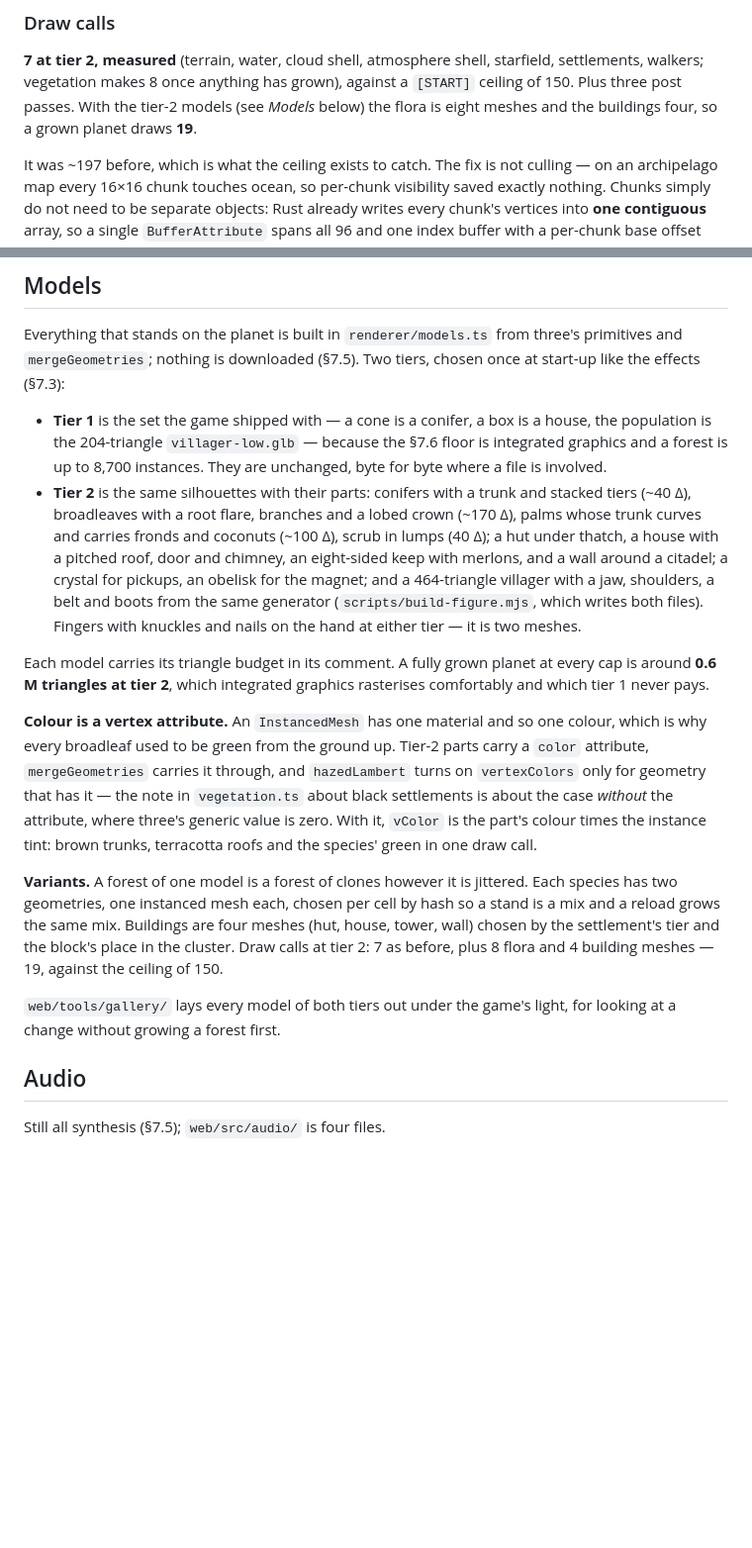
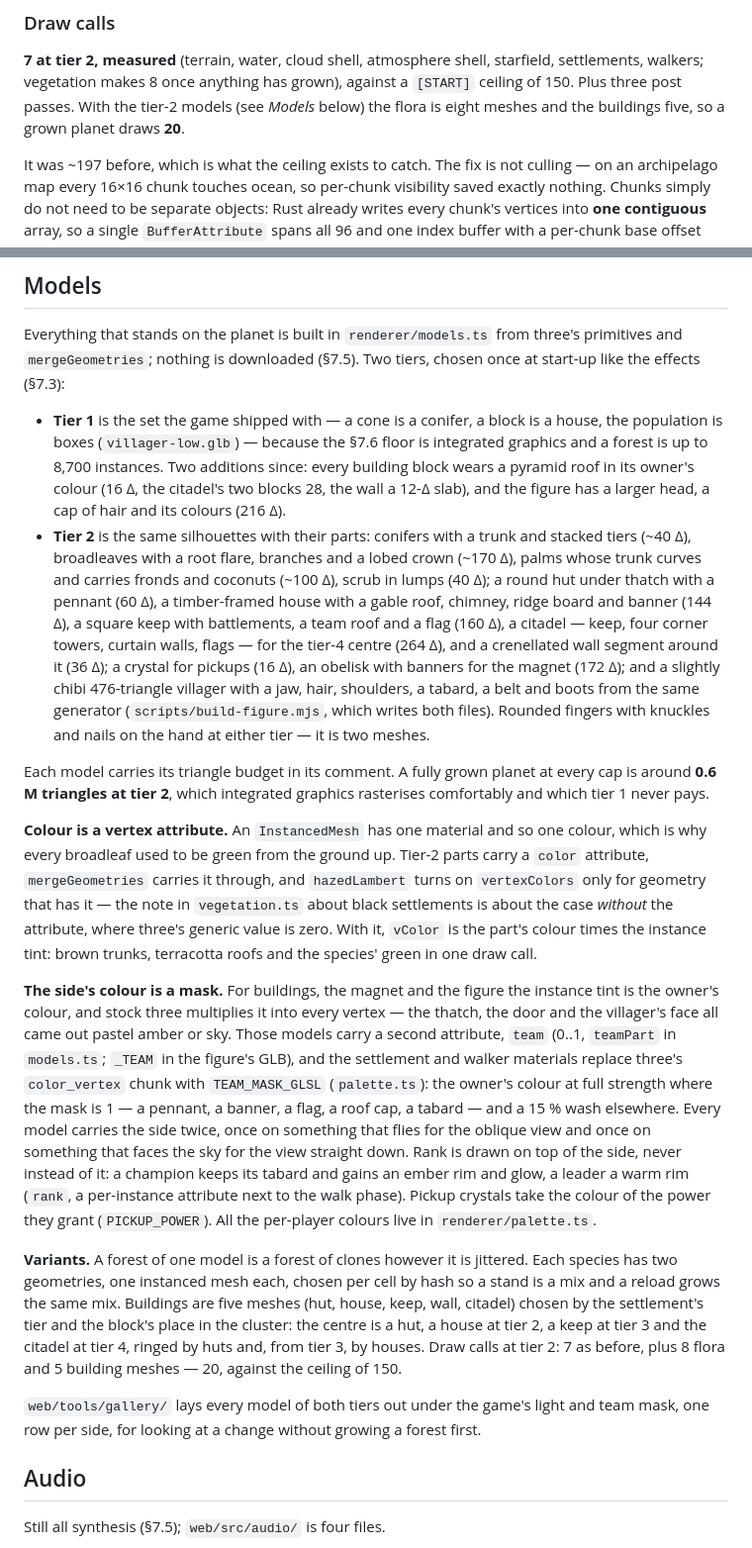
Before and after one commit to amigo-labs/amigo-diomano, a Markdown page: docs/specs/rendering.md, 2 parts joined by grey strips. Shown at 99% size. Drawn GitHub-style; blank space fills up the shorter version.

Commit message:
docs(rendering): models, team mask and draw calls after the rework
Co-Authored-By: Claude Opus 5.5 <noreply@anthropic.com>
Claude-Session: https://claude.ai/code/session_01Pgq21t7dU6wwr7KMLaDz7i

```diff
--- a/docs/specs/rendering.md
+++ b/docs/specs/rendering.md
@@ -583,8 +583,8 @@ whose other caller passes CSS pixels, counting DPR twice.
 **7 at tier 2, measured** (terrain, water, cloud shell, atmosphere shell,
 starfield, settlements, walkers; vegetation makes 8 once anything has grown),
 against a `[START]` ceiling of 150. Plus three post passes. With the tier-2
-models (see *Models* below) the flora is eight meshes and the buildings four, so
-a grown planet draws **19**.
+models (see *Models* below) the flora is eight meshes and the buildings five, so
+a grown planet draws **20**.
 
 It was ~197 before, which is what the ceiling exists to catch. The fix is not
 culling — on an archipelago map every 16×16 chunk touches ocean, so per-chunk
@@ -608,19 +608,25 @@ Everything that stands on the planet is built in `renderer/models.ts` from
 three's primitives and `mergeGeometries`; nothing is downloaded (§7.5). Two
 tiers, chosen once at start-up like the effects (§7.3):
 
-- **Tier 1** is the set the game shipped with — a cone is a conifer, a box is a
-  house, the population is the 204-triangle `villager-low.glb` — because the
-  §7.6 floor is integrated graphics and a forest is up to 8,700 instances. They
-  are unchanged, byte for byte where a file is involved.
+- **Tier 1** is the set the game shipped with — a cone is a conifer, a block is
+  a house, the population is boxes (`villager-low.glb`) — because the §7.6
+  floor is integrated graphics and a forest is up to 8,700 instances. Two
+  additions since: every building block wears a pyramid roof in its owner's
+  colour (16 Δ, the citadel's two blocks 28, the wall a 12-Δ slab), and the
+  figure has a larger head, a cap of hair and its colours (216 Δ).
 - **Tier 2** is the same silhouettes with their parts: conifers with a trunk and
   stacked tiers (~40 Δ), broadleaves with a root flare, branches and a lobed
   crown (~170 Δ), palms whose trunk curves and carries fronds and coconuts
-  (~100 Δ), scrub in lumps (40 Δ); a hut under thatch, a house with a pitched
-  roof, door and chimney, an eight-sided keep with merlons, and a wall around a
-  citadel; a crystal for pickups, an obelisk for the magnet; and a 464-triangle
-  villager with a jaw, shoulders, a belt and boots from the same generator
-  (`scripts/build-figure.mjs`, which writes both files). Fingers with knuckles
-  and nails on the hand at either tier — it is two meshes.
+  (~100 Δ), scrub in lumps (40 Δ); a round hut under thatch with a pennant
+  (60 Δ), a timber-framed house with a gable roof, chimney, ridge board and
+  banner (144 Δ), a square keep with battlements, a team roof and a flag
+  (160 Δ), a citadel — keep, four corner towers, curtain walls, flags — for the
+  tier-4 centre (264 Δ), and a crenellated wall segment around it (36 Δ); a
+  crystal for pickups (16 Δ), an obelisk with banners for the magnet (172 Δ);
+  and a slightly chibi 476-triangle villager with a jaw, hair, shoulders, a
+  tabard, a belt and boots from the same generator (`scripts/build-figure.mjs`,
+  which writes both files). Rounded fingers with knuckles and nails on the hand
+  at either tier — it is two meshes.
 
 Each model carries its triangle budget in its comment. A fully grown planet at
 every cap is around **0.6 M triangles at tier 2**, which integrated graphics
@@ -635,15 +641,34 @@ attribute, where three's generic value is zero. With it, `vColor` is the
 part's colour times the instance tint: brown trunks, terracotta roofs and the
 species' green in one draw call.
 
+**The side's colour is a mask.** For buildings, the magnet and the figure the
+instance tint is the owner's colour, and stock three multiplies it into every
+vertex — the thatch, the door and the villager's face all came out pastel
+amber or sky. Those models carry a second attribute, `team` (0..1, `teamPart`
+in `models.ts`; `_TEAM` in the figure's GLB), and the settlement and walker
+materials replace three's `color_vertex` chunk with `TEAM_MASK_GLSL`
+(`palette.ts`): the owner's colour at full strength where the mask is 1 — a
+pennant, a banner, a flag, a roof cap, a tabard — and a 15 % wash elsewhere.
+Every model carries the side twice, once on something that flies for the
+oblique view and once on something that faces the sky for the view straight
+down. Rank is drawn on top of the side, never instead of it: a champion keeps
+its tabard and gains an ember rim and glow, a leader a warm rim (`rank`, a
+per-instance attribute next to the walk phase). Pickup crystals take the
+colour of the power they grant (`PICKUP_POWER`). All the per-player colours
+live in `renderer/palette.ts`.
+
 **Variants.** A forest of one model is a forest of clones however it is
 jittered. Each species has two geometries, one instanced mesh each, chosen per
 cell by hash so a stand is a mix and a reload grows the same mix. Buildings are
-four meshes (hut, house, tower, wall) chosen by the settlement's tier and the
-block's place in the cluster. Draw calls at tier 2: 7 as before, plus 8 flora
-and 4 building meshes — 19, against the ceiling of 150.
+five meshes (hut, house, keep, wall, citadel) chosen by the settlement's tier
+and the block's place in the cluster: the centre is a hut, a house at tier 2, a
+keep at tier 3 and the citadel at tier 4, ringed by huts and, from tier 3, by
+houses. Draw calls at tier 2: 7 as before, plus 8 flora and 5 building meshes —
+20, against the ceiling of 150.
 
-`web/tools/gallery/` lays every model of both tiers out under the game's light,
-for looking at a change without growing a forest first.
+`web/tools/gallery/` lays every model of both tiers out under the game's light
+and team mask, one row per side, for looking at a change without growing a
+forest first.
 
 ## Audio
 
```
